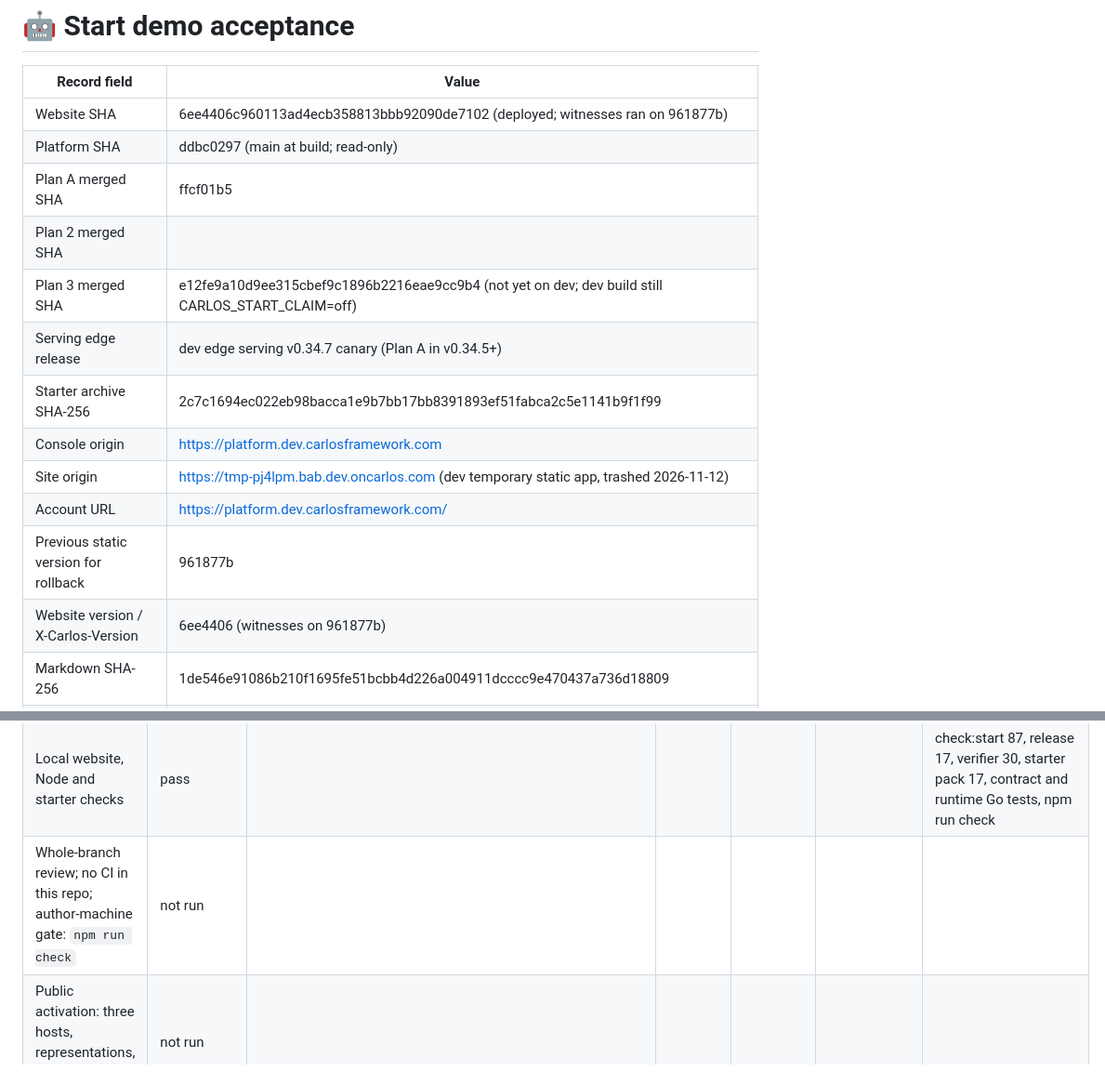
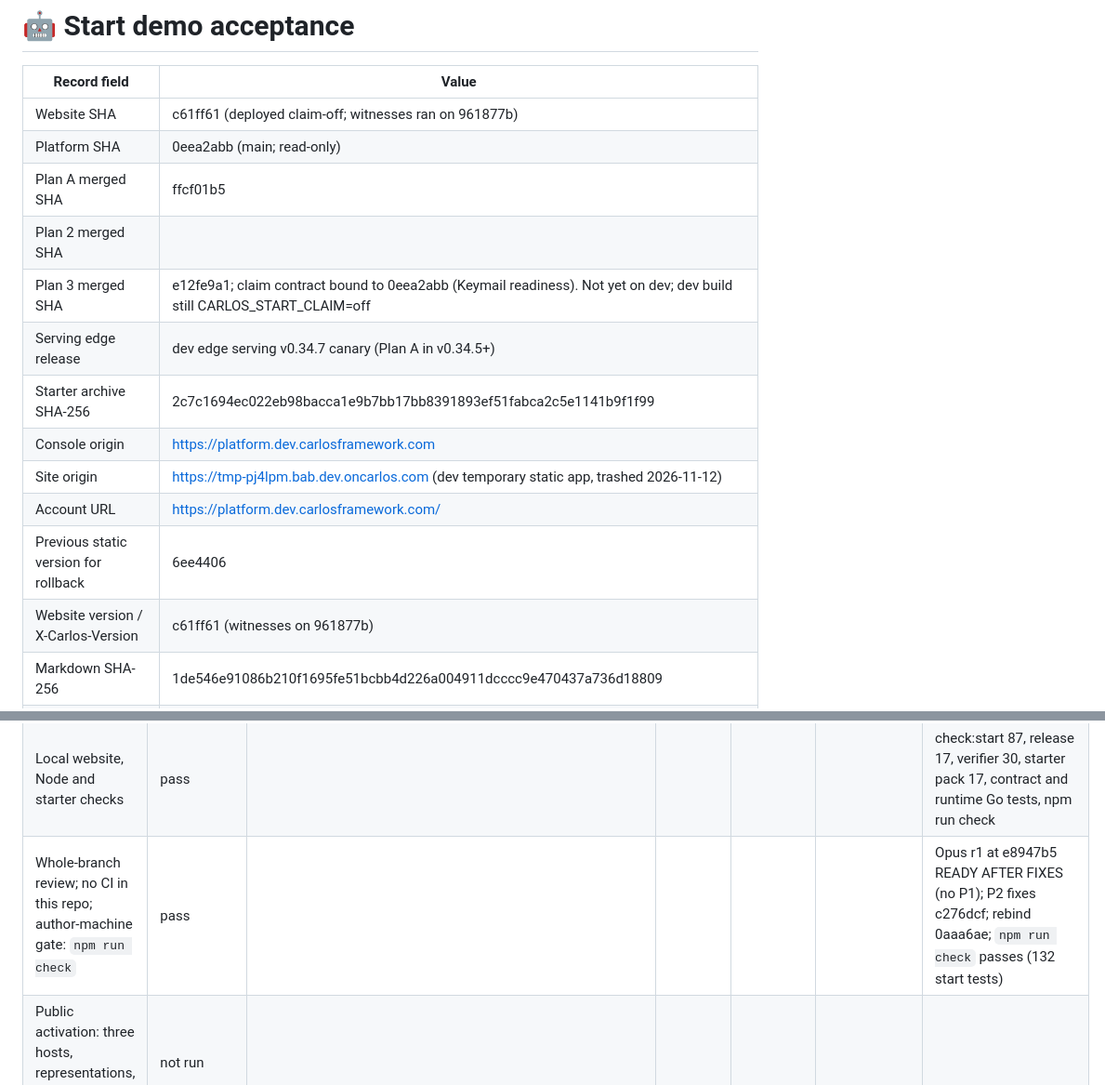
Before and after one commit to carlosframework/website, a Markdown page: docs/start-demo-acceptance.md, 2 parts joined by grey strips. Shown at 93% size. GitHub-like rendering.

Commit message:
docs: record the review and the rebind in the acceptance file
Co-Authored-By: Claude Opus 5.5 <noreply@anthropic.com>

```diff
--- a/docs/start-demo-acceptance.md
+++ b/docs/start-demo-acceptance.md
@@ -2,18 +2,18 @@
 
 | Record field | Value |
 |---|---|
-| Website SHA | 6ee4406c960113ad4ecb358813bbb92090de7102 (deployed; witnesses ran on 961877b) |
-| Platform SHA | ddbc0297 (main at build; read-only) |
+| Website SHA | c61ff61 (deployed claim-off; witnesses ran on 961877b) |
+| Platform SHA | 0eea2abb (main; read-only) |
 | Plan A merged SHA | ffcf01b5 |
 | Plan 2 merged SHA | |
-| Plan 3 merged SHA | e12fe9a10d9ee315cbef9c1896b2216eae9cc9b4 (not yet on dev; dev build still CARLOS_START_CLAIM=off) |
+| Plan 3 merged SHA | e12fe9a1; claim contract bound to 0eea2abb (Keymail readiness). Not yet on dev; dev build still CARLOS_START_CLAIM=off |
 | Serving edge release | dev edge serving v0.34.7 canary (Plan A in v0.34.5+) |
 | Starter archive SHA-256 | 2c7c1694ec022eb98bacca1e9b7bb17bb8391893ef51fabca2c5e1141b9f1f99 |
 | Console origin | https://platform.dev.carlosframework.com |
 | Site origin | https://tmp-pj4lpm.bab.dev.oncarlos.com (dev temporary static app, trashed 2026-11-12) |
 | Account URL | https://platform.dev.carlosframework.com/ |
-| Previous static version for rollback | 961877b |
-| Website version / X-Carlos-Version | 6ee4406 (witnesses on 961877b) |
+| Previous static version for rollback | 6ee4406 |
+| Website version / X-Carlos-Version | c61ff61 (witnesses on 961877b) |
 | Markdown SHA-256 | 1de546e91086b210f1695fe51bcbb4d226a004911dcccc9e470437a736d18809 |
 | Returned public demo URL | https://kind-lake-34.dev.trycarlos.com/ (Codex local); https://breezy-lark-42.dev.trycarlos.com/ (Claude Code local) |
 | Returned permanent URL | none: claiming not available on dev |
@@ -51,7 +51,7 @@
 | Codex cloud: create / live / update | outstanding |  |  |  |  | needs a Codex Cloud environment ID (web UI); none configured |
 | Cursor: create / live / update | outstanding |  |  |  |  | Cursor not available on this machine |
 | Local website, Node and starter checks | pass |  |  |  |  | check:start 87, release 17, verifier 30, starter pack 17, contract and runtime Go tests, npm run check |
-| Whole-branch review; no CI in this repo; author-machine gate: `npm run check` | not run | | | | | |
+| Whole-branch review; no CI in this repo; author-machine gate: `npm run check` | pass | | | | | Opus r1 at e8947b5 READY AFTER FIXES (no P1); P2 fixes c276dcf; rebind 0aaa6ae; `npm run check` passes (132 start tests) |
 | Public activation: three hosts, representations, docs, skills, paste line | not run | | | | | |
 | Rollback | not run | | | | | |
 | Acceptance apps/data, scratch and process cleanup | not run | | | | | |
```
